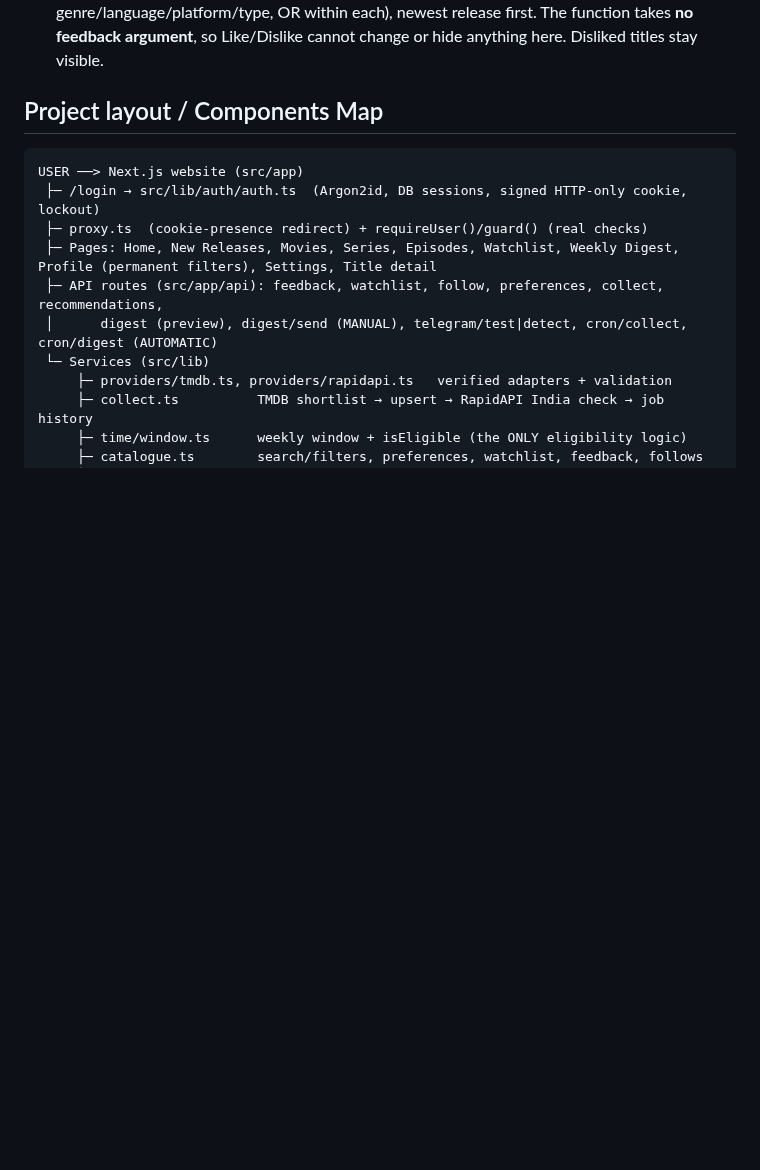
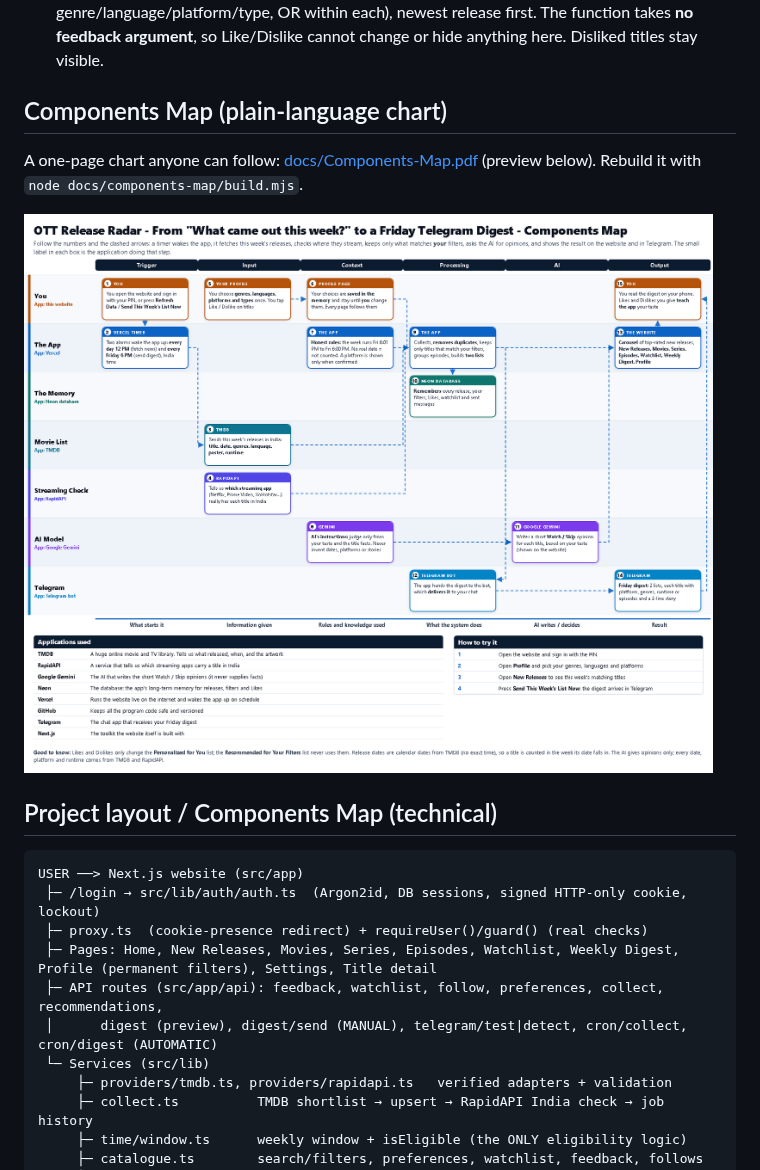
Before and after one commit to HariD1122/ott-release-radar, a Markdown page: README.md, the part around the change. GitHub-like rendering; pictures changed too: docs/Components-Map.png (added); blank space fills up the shorter version.

Commit message:
Add plain-language Components Map (PDF + PNG) and generator
The login version is generated into docs/private/ and is git-ignored.

Co-Authored-By: Claude Sonnet 5.5 <noreply@anthropic.com>

````diff
--- a/README.md
+++ b/README.md
@@ -29,7 +29,13 @@ Platform status per release: `confirmed_both` (TMDB and RapidAPI agree), `tmdb_o
 * **Personalized for You** (`rankPersonalized`): saved genres/languages/platforms/types + Like/Dislike history + recency. Transparent rules, not a trained model. Feedback only counts once there are 3+ reactions, and weights are shrunk so one reaction cannot swing results. Directly disliked titles are dropped from this list. Needs a genre match or positive feedback signal.
 * **Recommended for Your Filters** (`rankForFilters`): explicit filters only (AND across genre/language/platform/type, OR within each), newest release first. The function takes **no feedback argument**, so Like/Dislike cannot change or hide anything here. Disliked titles stay visible.
 
-## Project layout / Components Map
+## Components Map (plain-language chart)
+
+A one-page chart anyone can follow: [docs/Components-Map.pdf](docs/Components-Map.pdf) (preview below). Rebuild it with `node docs/components-map/build.mjs`.
+
+![Components Map](docs/Components-Map.png)
+
+## Project layout / Components Map (technical)
 
 ```
 USER ──> Next.js website (src/app)
````
Also changed, not shown: 3 other files.
